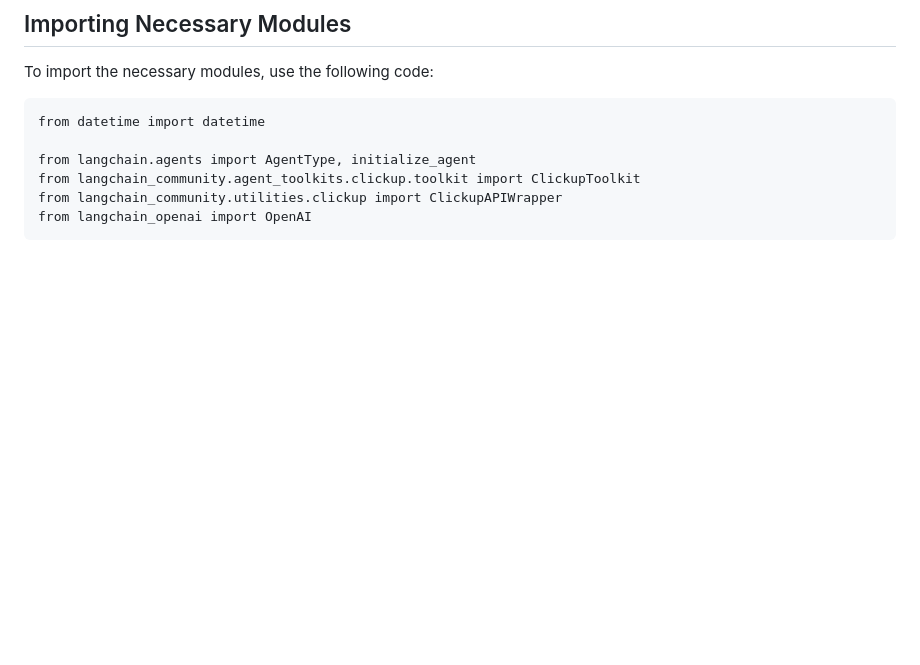
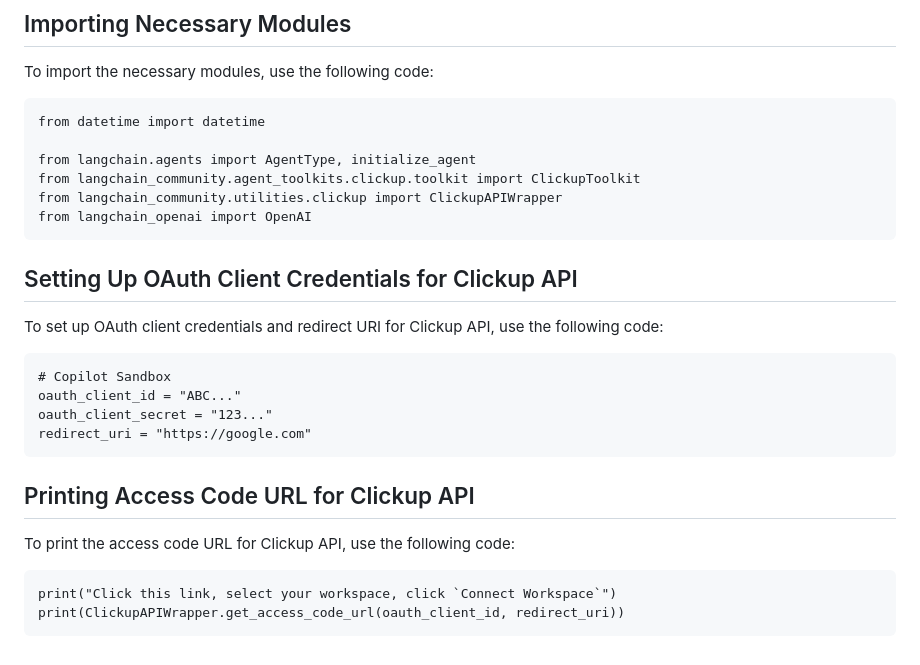
Before and after one commit to Setland34/task-management-app, a Markdown page: README.md, the part around the change. Drawn GitHub-style; blank space fills up the shorter version.

Commit message:
Add instructions for setting up OAuth client credentials and printing access code URL for Clickup API
* **Setting Up OAuth Client Credentials for Clickup API**
  - Add code snippet to set up OAuth client credentials and redirect URI for Clickup API.

* **Printing Access Code URL for Clickup API**
  - Add code snippet to print the access code URL for Clickup API.

````diff
--- a/README.md
+++ b/README.md
@@ -115,3 +115,23 @@ from langchain_community.agent_toolkits.clickup.toolkit import ClickupToolkit
 from langchain_community.utilities.clickup import ClickupAPIWrapper
 from langchain_openai import OpenAI
 ```
+
+## Setting Up OAuth Client Credentials for Clickup API
+
+To set up OAuth client credentials and redirect URI for Clickup API, use the following code:
+
+```
+# Copilot Sandbox
+oauth_client_id = "ABC..."
+oauth_client_secret = "123..."
+redirect_uri = "https://google.com"
+```
+
+## Printing Access Code URL for Clickup API
+
+To print the access code URL for Clickup API, use the following code:
+
+```
+print("Click this link, select your workspace, click `Connect Workspace`")
+print(ClickupAPIWrapper.get_access_code_url(oauth_client_id, redirect_uri))
+```
````
